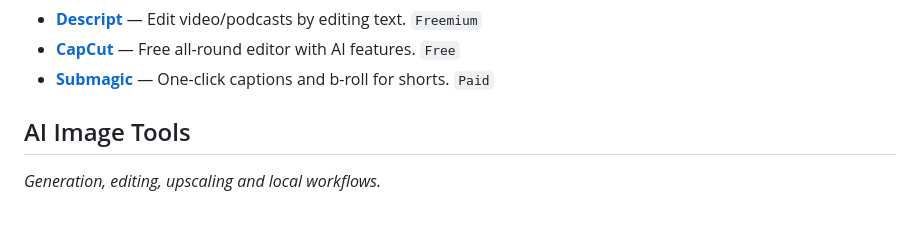
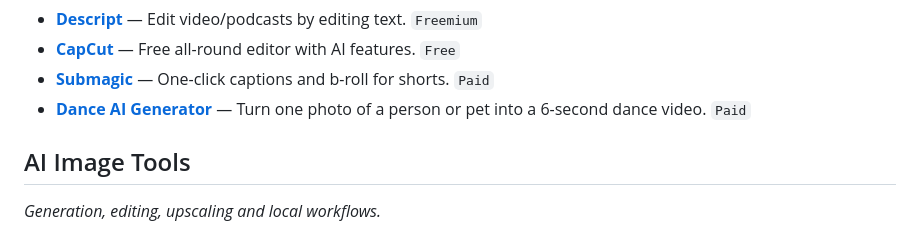
Before and after one commit to bytenone/awesome-ai-video, a Markdown page: README.md, the part around the change. GitHub-like rendering.

Commit message:
Add Dance AI Generator

```diff
--- a/README.md
+++ b/README.md
@@ -51,6 +51,7 @@
 - **[Descript](https://www.descript.com)** — Edit video/podcasts by editing text. `Freemium`
 - **[CapCut](https://www.capcut.com)** — Free all-round editor with AI features. `Free`
 - **[Submagic](https://www.submagic.co)** — One-click captions and b-roll for shorts. `Paid`
+- **[Dance AI Generator](https://danceaigenerator.com)** — Turn one photo of a person or pet into a 6-second dance video. `Paid`
 
 ## AI Image Tools
 
```
